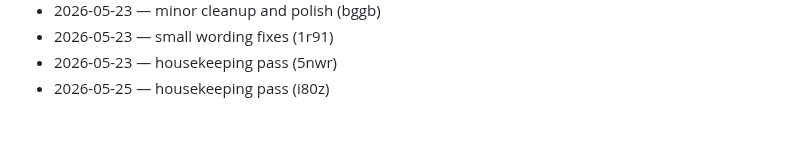
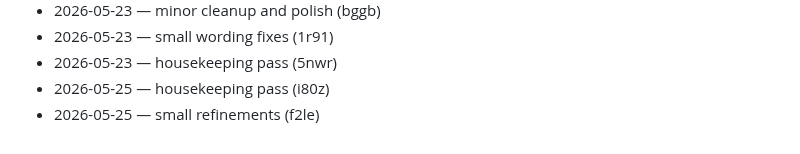
Before and after one commit to dhitalmonster-hub/emoji-react, a Markdown page: CHANGELOG.md, the part around the change. Rendered like a GitHub page.

Commit message:
docs: changelog tick

```diff
--- a/CHANGELOG.md
+++ b/CHANGELOG.md
@@ -88,3 +88,4 @@
 - 2026-05-23 — small wording fixes (1r91)
 - 2026-05-23 — housekeeping pass (5nwr)
 - 2026-05-25 — housekeeping pass (i80z)
+- 2026-05-25 — small refinements (f2le)
```
